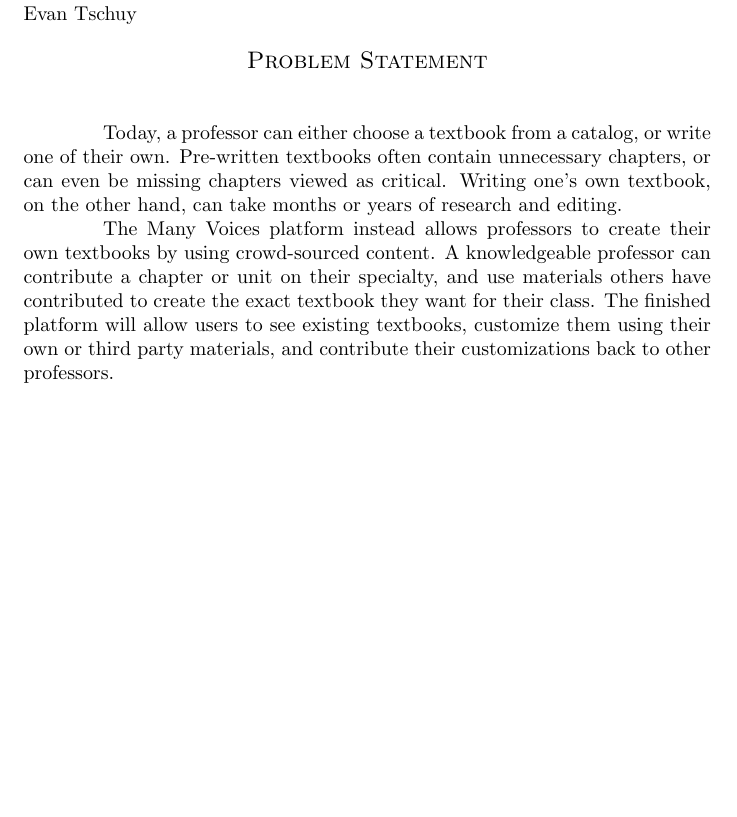
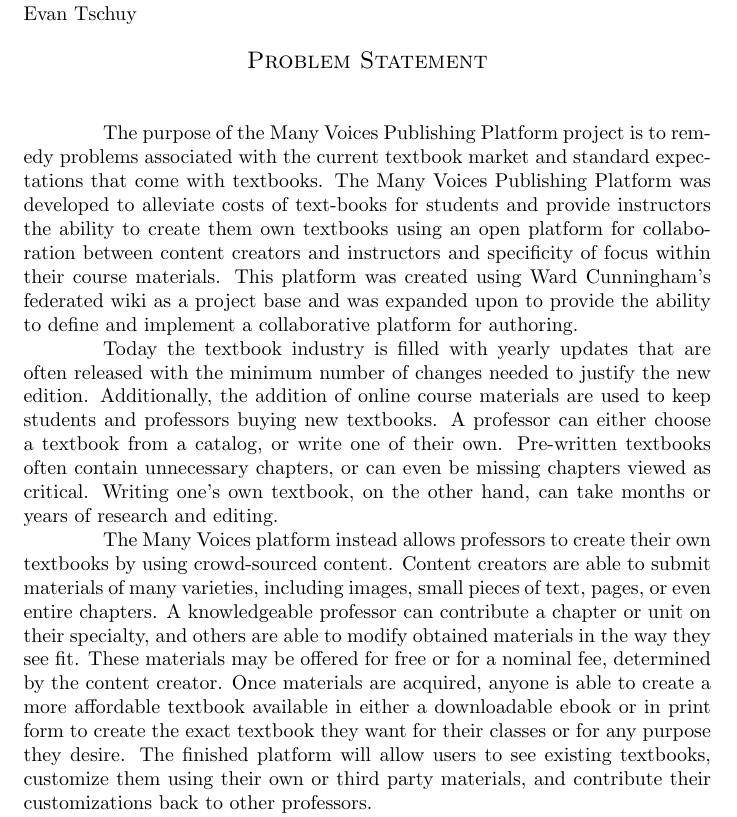
Before and after one commit to mvp-platform/platform, a LaTeX document (problemstatement.tex): part of the page, cut so that both start at the same text, the shorter picture padded with empty space. Compiled offline with pdfLaTeX.

Commit message:
Added detail to various sections.

```diff
--- a/problemstatement.tex
+++ b/problemstatement.tex
@@ -15,8 +15,32 @@
 \centerline{\sc \large Problem Statement}
 \vspace{2pc}
 
-Today, a professor can either choose a textbook from a catalog, or write one of their own. Pre-written textbooks often contain unnecessary chapters, or can even be missing chapters viewed as critical. Writing one's own textbook, on the other hand, can take months or years of research and editing.
+The purpose of the Many Voices Publishing Platform project is to remedy problems
+associated with the current textbook market and standard expectations that come
+with textbooks. The Many Voices Publishing Platform was developed to alleviate
+costs of text-books for students and provide instructors the ability
+to create them own textbooks using an open platform for collaboration between
+content creators and instructors and specificity of focus within their course materials.
+This platform was created using Ward Cunningham’s federated wiki as a project
+base and was expanded upon to provide the ability to define and implement a
+collaborative platform for authoring.
 
-The Many Voices platform instead allows professors to create their own textbooks by using crowd-sourced content. A knowledgeable professor can contribute a chapter or unit on their specialty, and use materials others have contributed to create the exact textbook they want for their class. The finished platform will allow users to see existing textbooks, customize them using their own or third party materials, and contribute their customizations back to other professors.
+Today the textbook industry is filled with yearly updates that are often released with the
+minimum number of changes needed to justify the new edition. Additionally, the addition of
+online course materials are used to keep students and professors buying new textbooks.
+A professor can either choose a textbook from a catalog, or write one of their own.
+Pre-written textbooks often contain unnecessary chapters, or can even be missing chapters
+viewed as critical. Writing one's own textbook, on the other hand, can take months or
+years of research and editing.
 
-To ensure the platform meets the defined needs and functions as according to plan, we will, in our best efforts, attempt to meet every two weeks with our client to discuss current progress on and proposed functionality for the application. Before continuing major aspects of the platform, we will discuss our present status and inquire as to whether our current progress meets the expectations desired. After reaching an agreement, we will continue to adjust and shape the platform where necessary and reasonable.
+The Many Voices platform instead allows professors to create their own textbooks
+by using crowd-sourced content. Content creators are able to submit materials of
+many varieties, including images, small pieces of text, pages, or even entire chapters.
+A knowledgeable professor can contribute a chapter or unit on their specialty, and
+others are able to modify obtained materials in the way they see fit. These materials may be
+offered for free or for a nominal fee, determined by the content creator. Once materials are
+acquired, anyone is able to create a more affordable textbook available in either
+a downloadable ebook or in print form to create the exact textbook they want for their classes
+or for any purpose they desire. The finished platform will allow users to see existing
+textbooks, customize them using their own or third party materials, and contribute their
+customizations back to other professors.
```
Also changed, not shown: problemstatement.tex (8 more changed lines).
